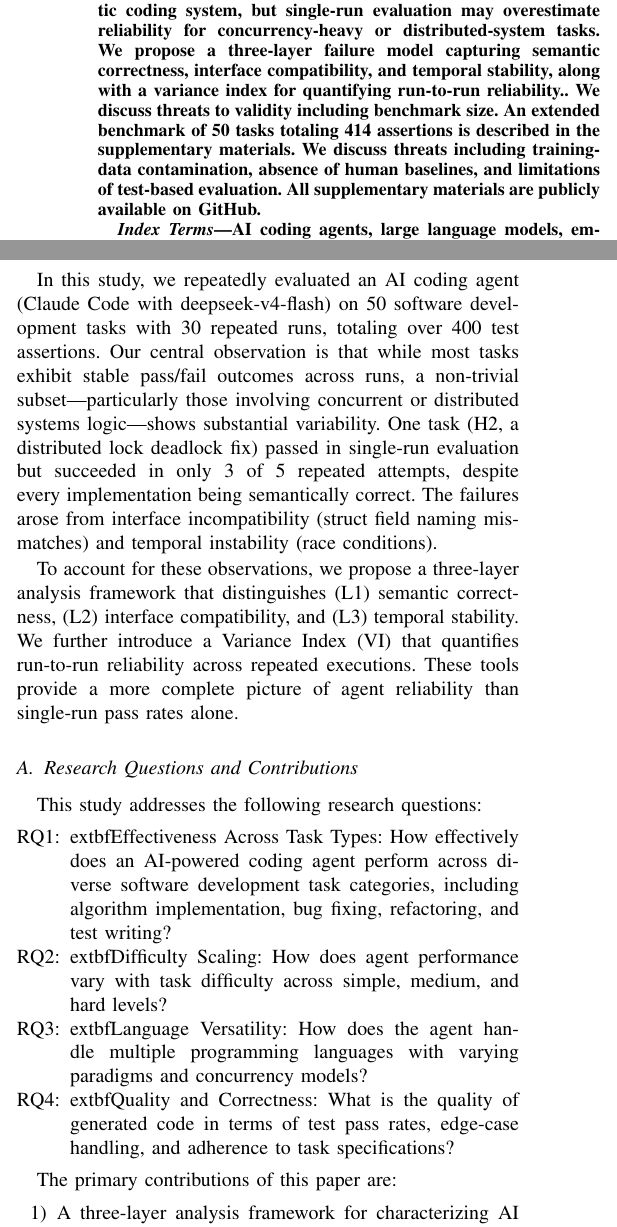
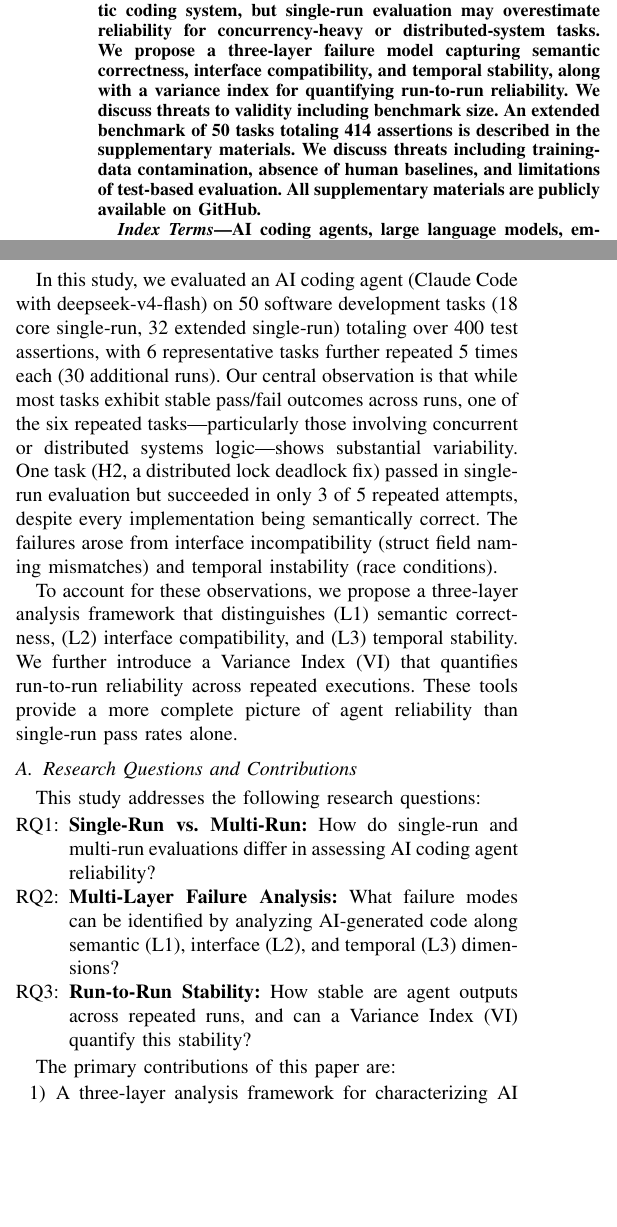
Before and after one commit to Xixiaobai233/ai-coding-agent-evaluation, a LaTeX paper (paper/manuscript.tex): two parts of the columns of page 1 of 10, joined at a grey line, cut so that both start at the same text, the shorter picture padded with empty space. Compiled offline with pdfLaTeX.

Commit message:
v47 RQ重写为可靠性三问+Intro修过度表述

```diff
--- a/paper/manuscript.tex
+++ b/paper/manuscript.tex
@@ -60,7 +60,7 @@
 \maketitle
 
 \begin{abstract}
-AI-powered coding agents are increasingly used for software development tasks, yet their behavior across different task types remains insufficiently characterized. This paper presents a small-scale empirical case study of an agentic coding setup using Claude Code as the orchestration environment with a DeepSeek-based backend. We evaluate the setup on 18 core software development tasks (extended to 50 in supplementary materials) covering algorithm implementation, bug fixing, refactoring, and test writing. In the primary single-run evaluation, the agent completed all 18 core tasks and passed all 162 predefined test assertions. To assess run-to-run stability, we further repeated six representative tasks five times each. Five of these tasks remained stable across all runs, whereas a distributed-lock bug-fixing task succeeded in only 3 out of 5 runs, revealing substantial variability for complex concurrent logic. These findings suggest that the tested tasks were completed successfully by the agentic coding system, but single-run evaluation may overestimate reliability for concurrency-heavy or distributed-system tasks. We propose a three-layer failure model capturing semantic correctness, interface compatibility, and temporal stability, along with a variance index for quantifying run-to-run reliability.. We discuss threats to validity including benchmark size. An extended benchmark of 50 tasks totaling 414 assertions is described in the supplementary materials. We discuss threats including training-data contamination, absence of human baselines, and limitations of test-based evaluation. All supplementary materials are publicly available on GitHub.
+AI-powered coding agents are increasingly used for software development tasks, yet their behavior across different task types remains insufficiently characterized. This paper presents a small-scale empirical case study of an agentic coding setup using Claude Code as the orchestration environment with a DeepSeek-based backend. We evaluate the setup on 18 core software development tasks (extended to 50 in supplementary materials) covering algorithm implementation, bug fixing, refactoring, and test writing. In the primary single-run evaluation, the agent completed all 18 core tasks and passed all 162 predefined test assertions. To assess run-to-run stability, we further repeated six representative tasks five times each. Five of these tasks remained stable across all runs, whereas a distributed-lock bug-fixing task succeeded in only 3 out of 5 runs, revealing substantial variability for complex concurrent logic. These findings suggest that the tested tasks were completed successfully by the agentic coding system, but single-run evaluation may overestimate reliability for concurrency-heavy or distributed-system tasks. We propose a three-layer failure model capturing semantic correctness, interface compatibility, and temporal stability, along with a variance index for quantifying run-to-run reliability. We discuss threats to validity including benchmark size. An extended benchmark of 50 tasks totaling 414 assertions is described in the supplementary materials. We discuss threats including training-data contamination, absence of human baselines, and limitations of test-based evaluation. All supplementary materials are publicly available on GitHub.
 \end{abstract}
 
 \begin{IEEEkeywords}
@@ -73,7 +73,7 @@ Current evaluations of AI coding agents predominantly rely on single-run pass/fa
 
 However, reliability is not a binary property. An AI coding agent may generate semantically correct code that nevertheless fails due to interface mismatches---struct field names, function signatures, or type definitions that differ from what the test suite expects. Even when code compiles and passes all tests in one run, it may behave inconsistently across repeated executions under identical conditions, particularly for tasks involving concurrency or timing-dependent logic. These dimensions of reliability are invisible to single-run pass/fail metrics.
 
-In this study, we repeatedly evaluated an AI coding agent (Claude Code with deepseek-v4-flash) on 50 software development tasks with 30 repeated runs, totaling over 400 test assertions. Our central observation is that while most tasks exhibit stable pass/fail outcomes across runs, a non-trivial subset---particularly those involving concurrent or distributed systems logic---shows substantial variability. One task (H2, a distributed lock deadlock fix) passed in single-run evaluation but succeeded in only 3 of 5 repeated attempts, despite every implementation being semantically correct. The failures arose from interface incompatibility (struct field naming mismatches) and temporal instability (race conditions).
+In this study, we evaluated an AI coding agent (Claude Code with deepseek-v4-flash) on 50 software development tasks (18 core single-run, 32 extended single-run) totaling over 400 test assertions, with 6 representative tasks further repeated 5 times each (30 additional runs). Our central observation is that while most tasks exhibit stable pass/fail outcomes across runs, one of the six repeated tasks---particularly those involving concurrent or distributed systems logic---shows substantial variability. One task (H2, a distributed lock deadlock fix) passed in single-run evaluation but succeeded in only 3 of 5 repeated attempts, despite every implementation being semantically correct. The failures arose from interface incompatibility (struct field naming mismatches) and temporal instability (race conditions).
 
 To account for these observations, we propose a three-layer analysis framework that distinguishes (L1) semantic correctness, (L2) interface compatibility, and (L3) temporal stability. We further introduce a Variance Index (VI) that quantifies run-to-run reliability across repeated executions. These tools provide a more complete picture of agent reliability than single-run pass rates alone.
 
@@ -82,10 +82,9 @@ To account for these observations, we propose a three-layer analysis framework t
 This study addresses the following research questions:
 
 \begin{enumerate}[leftmargin=*,label=RQ\arabic*:]
- \item 			extbf{Effectiveness Across Task Types:} How effectively does an AI-powered coding agent perform across diverse software development task categories, including algorithm implementation, bug fixing, refactoring, and test writing?
- \item 			extbf{Difficulty Scaling:} How does agent performance vary with task difficulty across simple, medium, and hard levels?
- \item 			extbf{Language Versatility:} How does the agent handle multiple programming languages with varying paradigms and concurrency models?
- \item 			extbf{Quality and Correctness:} What is the quality of generated code in terms of test pass rates, edge-case handling, and adherence to task specifications?
+ \item \textbf{Single-Run vs.\ Multi-Run:} How do single-run and multi-run evaluations differ in assessing AI coding agent reliability?
+ \item \textbf{Multi-Layer Failure Analysis:} What failure modes can be identified by analyzing AI-generated code along semantic (L1), interface (L2), and temporal (L3) dimensions?
+ \item \textbf{Run-to-Run Stability:} How stable are agent outputs across repeated runs, and can a Variance Index (VI) quantify this stability?
 \end{enumerate}
 
 The primary contributions of this paper are:
```
Also changed, not shown: paper/manuscript.pdf, 2 other files.
